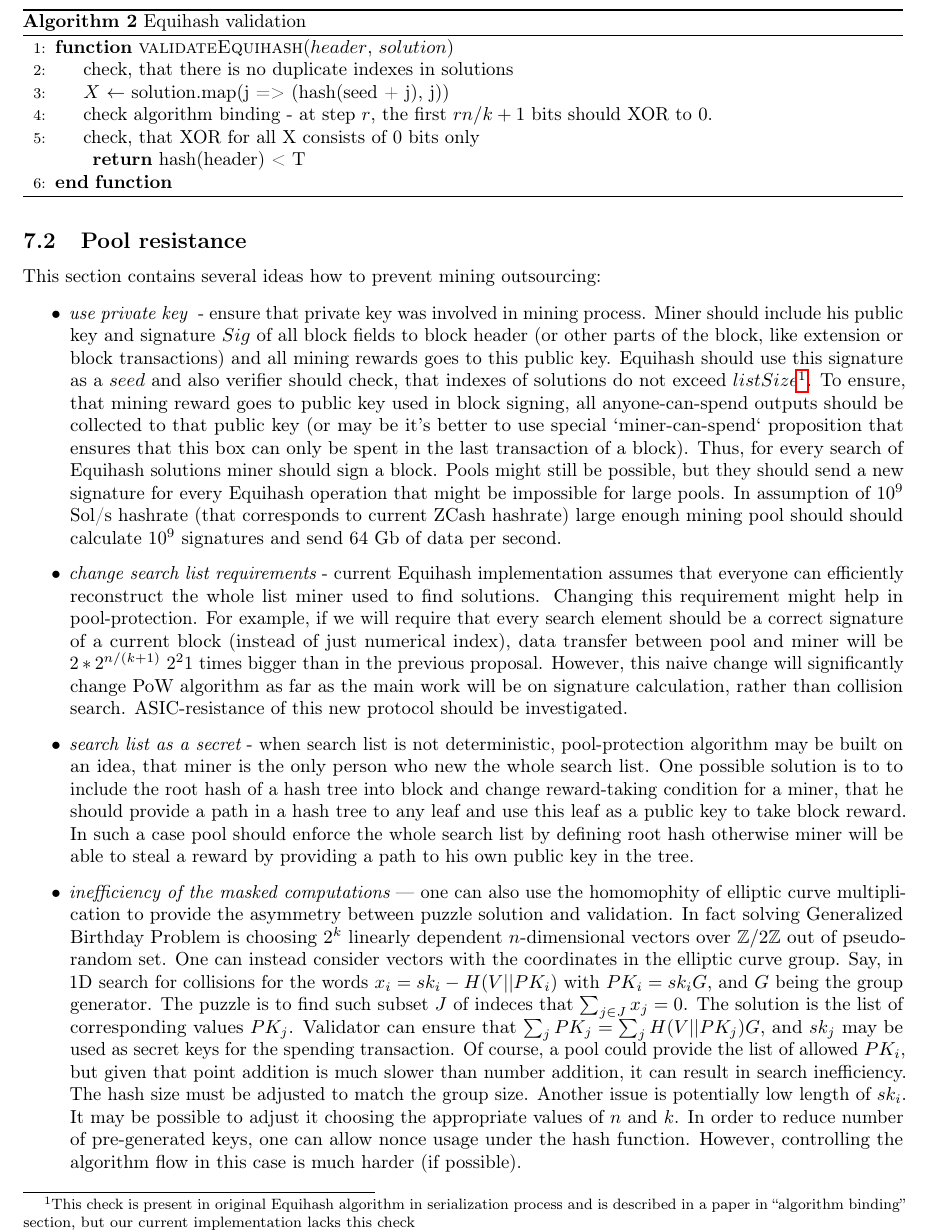
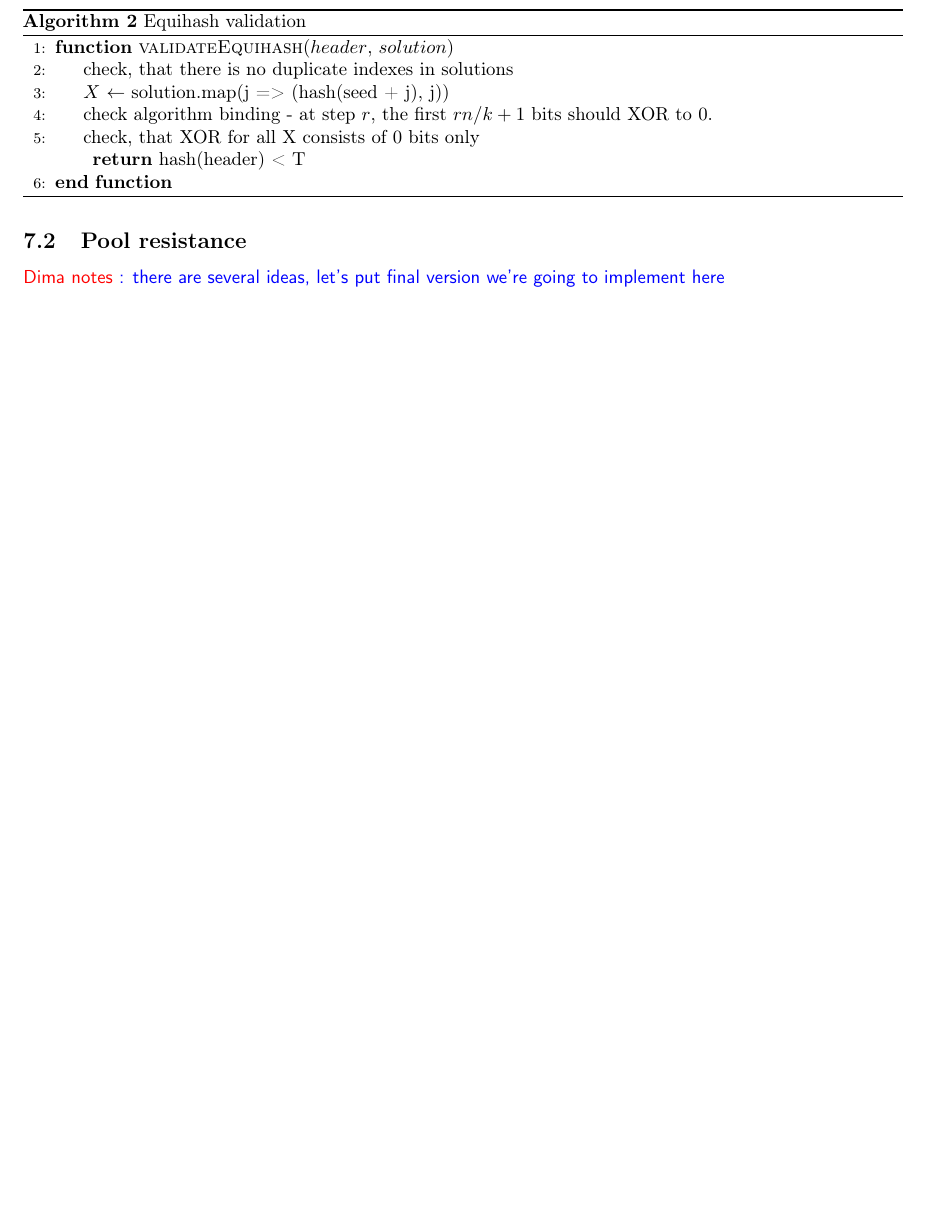
Before and after one commit to ergoplatform/ergo, a LaTeX document (papers/yellow/main.tex, which reads papers/yellow/pow.tex): part of page 14 of 25, cut so that both start at the same text, the shorter picture padded with empty space. Compiled offline with pdfLaTeX.

Commit message:
Remove pool-resistance proposals from a paper

```diff
--- a/papers/yellow/pow.tex
+++ b/papers/yellow/pow.tex
@@ -84,61 +84,63 @@ process is defined in Alg. \ref{alg:eq:valudation}
 
 \subsection{Pool resistance}
 
-This section contains several ideas how to prevent mining outsourcing:
+\dnote{there are several ideas, let's put final version we're going to implement here}
 
-\begin{itemize}
-    \item{\em use private key } - ensure that private key was involved in mining process.
-    Miner should include his public key and signature $Sig$ of all block fields to block header
-    (or other parts of the block, like extension or block transactions)
-    and all mining rewards goes to this public key.
-    Equihash should use this signature as a $seed$ and also verifier should check, that indexes of solutions do
-    not exceed $listSize$\footnote{This check is present in original Equihash algorithm in serialization process
-    and is described in a paper in ``algorithm binding'' section, but our
-current implementation lacks this check}.
-    To ensure, that mining reward goes to public key used in block signing, all anyone-can-spend outputs should
-    be collected to that public key (or may be it's better to use special `miner-can-spend` proposition
-    that ensures that this box can only be spent in the last transaction of a block).
-    Thus, for every search of Equihash solutions miner should sign a block.
-    Pools might still be possible, but they should send a new signature for every Equihash operation that might
-    be impossible for large pools. In assumption of $10^9$ Sol/s hashrate (that corresponds to current ZCash
-    hashrate) large enough mining pool should should calculate $10^9$ signatures and send 64 Gb of data per second.
-
-    \item{\em change search list requirements} - current Equihash implementation assumes that everyone can efficiently
-    reconstruct the whole list miner used to find solutions. Changing this requirement might help in pool-protection.
-    For example, if we will require that every search element should be a correct signature of a current block
-    (instead of just numerical index), data transfer between pool and miner will be $2*2^{n / (k + 1)}~2^21$ times
-    bigger than in the previous proposal.
-    However, this naive change will significantly change PoW algorithm as far as the main work will be
-    on signature calculation, rather than collision search.
-    ASIC-resistance of this new protocol should be investigated.
-
-    \item{\em search list as a secret} - when search list is not deterministic,
-    pool-protection algorithm may be built on
-    an idea, that miner is the only person who new the whole search list.
-    One possible solution is to to include the root hash
-    of a hash tree into block and change reward-taking condition for a miner, that he should provide a path in
-    a hash tree to any leaf and use this leaf as a public key to take block reward.
-    In such a case pool should enforce the whole search list by defining root hash otherwise miner will be able to
-    steal a reward by providing a path to his own public key in the tree.
-
-\item{\em inefficiency of the masked computations} --- one can also use the
-    homomophity of elliptic curve multiplication to provide the asymmetry
-    between puzzle solution and validation. In fact solving Generalized Birthday
-    Problem is choosing $2^k$ linearly dependent $n$-dimensional vectors over
-    $\mathbb{Z}/2\mathbb{Z}$ out of pseudorandom set. One can instead consider
-    vectors with the coordinates in the elliptic curve group. Say, in 1D search for
-    collisions for the words $x_i = sk_i - H(V||PK_i)$ with $PK_i=sk_iG$, and $G$
-    being the group generator. The puzzle is to find such subset $J$ of indeces
-    that $\sum_{j\in J} x_j = 0$. The solution is the list of corresponding
-    values $PK_j$. Validator can ensure that $\sum_j PK_j =
-    \sum_jH(V||PK_j)G$, and $sk_j$ may be used as secret keys for the
-    spending transaction. Of course, a pool could provide the list of allowed $PK_i$,
-    but given that point addition is much slower than number addition, it can
-    result in search inefficiency. The hash size must be adjusted to match the
-    group size. Another issue is potentially low length of $sk_i$. It
-    may be possible to adjust it choosing the appropriate values of $n$ and
-    $k$. In order to reduce number of pre-generated keys, one can allow nonce
-    usage under the hash function. However, controlling the algorithm flow in this
-    case is much harder (if possible).
-
-\end{itemize}
+%This section contains several ideas how to prevent mining outsourcing:
+%
+%\begin{itemize}
+%    \item{\em use private key } - ensure that private key was involved in mining process.
+%    Miner should include his public key and signature $Sig$ of all block fields to block header
+%    (or other parts of the block, like extension or block transactions)
+%    and all mining rewards goes to this public key.
+%    Equihash should use this signature as a $seed$ and also verifier should check, that indexes of solutions do
+%    not exceed $listSize$\footnote{This check is present in original Equihash algorithm in serialization process
+%    and is described in a paper in ``algorithm binding'' section, but our
+%current implementation lacks this check}.
+%    To ensure, that mining reward goes to public key used in block signing, all anyone-can-spend outputs should
+%    be collected to that public key (or may be it's better to use special `miner-can-spend` proposition
+%    that ensures that this box can only be spent in the last transaction of a block).
+%    Thus, for every search of Equihash solutions miner should sign a block.
+%    Pools might still be possible, but they should send a new signature for every Equihash operation that might
+%    be impossible for large pools. In assumption of $10^9$ Sol/s hashrate (that corresponds to current ZCash
+%    hashrate) large enough mining pool should should calculate $10^9$ signatures and send 64 Gb of data per second.
+%
+%    \item{\em change search list requirements} - current Equihash implementation assumes that everyone can efficiently
+%    reconstruct the whole list miner used to find solutions. Changing this requirement might help in pool-protection.
+%    For example, if we will require that every search element should be a correct signature of a current block
+%    (instead of just numerical index), data transfer between pool and miner will be $2*2^{n / (k + 1)}~2^21$ times
+%    bigger than in the previous proposal.
+%    However, this naive change will significantly change PoW algorithm as far as the main work will be
+%    on signature calculation, rather than collision search.
+%    ASIC-resistance of this new protocol should be investigated.
+%
+%    \item{\em search list as a secret} - when search list is not deterministic,
+%    pool-protection algorithm may be built on
+%    an idea, that miner is the only person who new the whole search list.
+%    One possible solution is to to include the root hash
+%    of a hash tree into block and change reward-taking condition for a miner, that he should provide a path in
+%    a hash tree to any leaf and use this leaf as a public key to take block reward.
+%    In such a case pool should enforce the whole search list by defining root hash otherwise miner will be able to
+%    steal a reward by providing a path to his own public key in the tree.
+%
+%\item{\em inefficiency of the masked computations} --- one can also use the
+%    homomophity of elliptic curve multiplication to provide the asymmetry
+%    between puzzle solution and validation. In fact solving Generalized Birthday
+%    Problem is choosing $2^k$ linearly dependent $n$-dimensional vectors over
+%    $\mathbb{Z}/2\mathbb{Z}$ out of pseudorandom set. One can instead consider
+%    vectors with the coordinates in the elliptic curve group. Say, in 1D search for
+%    collisions for the words $x_i = sk_i - H(V||PK_i)$ with $PK_i=sk_iG$, and $G$
+%    being the group generator. The puzzle is to find such subset $J$ of indeces
+%    that $\sum_{j\in J} x_j = 0$. The solution is the list of corresponding
+%    values $PK_j$. Validator can ensure that $\sum_j PK_j =
+%    \sum_jH(V||PK_j)G$, and $sk_j$ may be used as secret keys for the
+%    spending transaction. Of course, a pool could provide the list of allowed $PK_i$,
+%    but given that point addition is much slower than number addition, it can
+%    result in search inefficiency. The hash size must be adjusted to match the
+%    group size. Another issue is potentially low length of $sk_i$. It
+%    may be possible to adjust it choosing the appropriate values of $n$ and
+%    $k$. In order to reduce number of pre-generated keys, one can allow nonce
+%    usage under the hash function. However, controlling the algorithm flow in this
+%    case is much harder (if possible).
+%
+%\end{itemize}
```
